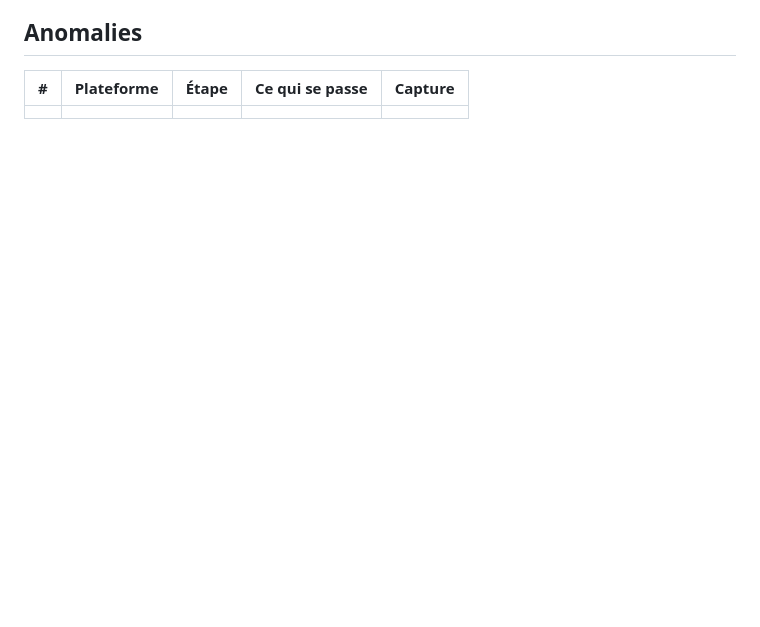
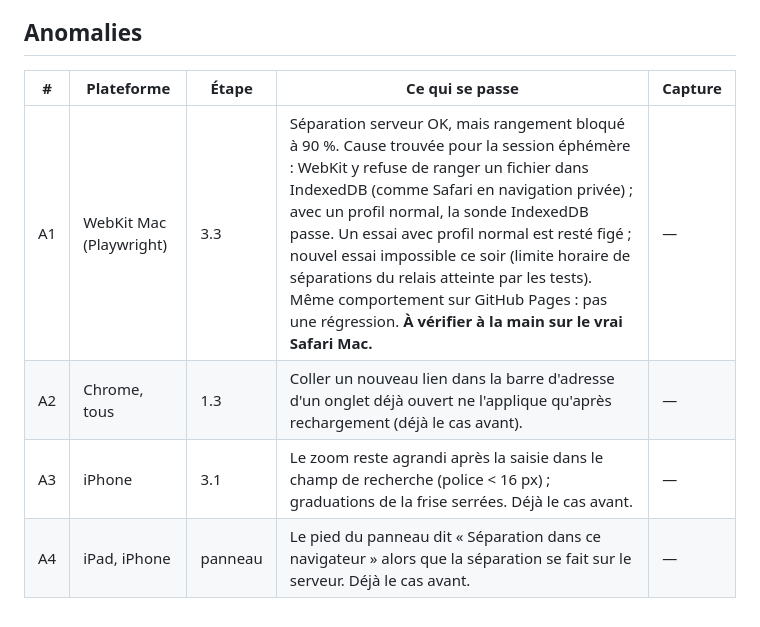
Before and after one commit to tipyaf/mini-webdaw, a Markdown page: docs/specs/04-recette-phase1.md, the part around one of its changes. Drawn GitHub-style; blank space fills up the shorter version.

```diff
--- a/docs/specs/04-recette-phase1.md
+++ b/docs/specs/04-recette-phase1.md
@@ -63,4 +95,7 @@ La bibliothèque de l'ancienne adresse n'est jamais effacée : en cas d'échec,
 
 | # | Plateforme | Étape | Ce qui se passe | Capture |
 |---|-----------|-------|-----------------|---------|
-| | | | | |
+| A1 | WebKit Mac (Playwright) | 3.3 | Séparation serveur OK, mais rangement bloqué à 90 %. Cause trouvée pour la session éphémère : WebKit y refuse de ranger un fichier dans IndexedDB (comme Safari en navigation privée) ; avec un profil normal, la sonde IndexedDB passe. Un essai avec profil normal est resté figé ; nouvel essai impossible ce soir (limite horaire de séparations du relais atteinte par les tests). Même comportement sur GitHub Pages : pas une régression. **À vérifier à la main sur le vrai Safari Mac.** | — |
+| A2 | Chrome, tous | 1.3 | Coller un nouveau lien dans la barre d'adresse d'un onglet déjà ouvert ne l'applique qu'après rechargement (déjà le cas avant). | — |
+| A3 | iPhone | 3.1 | Le zoom reste agrandi après la saisie dans le champ de recherche (police < 16 px) ; graduations de la frise serrées. Déjà le cas avant. | — |
+| A4 | iPad, iPhone | panneau | Le pied du panneau dit « Séparation dans ce navigateur » alors que la séparation se fait sur le serveur. Déjà le cas avant. | — |
```
Also changed, not shown: other parts of docs/specs/04-recette-phase1.md (+32 -0 lines).
